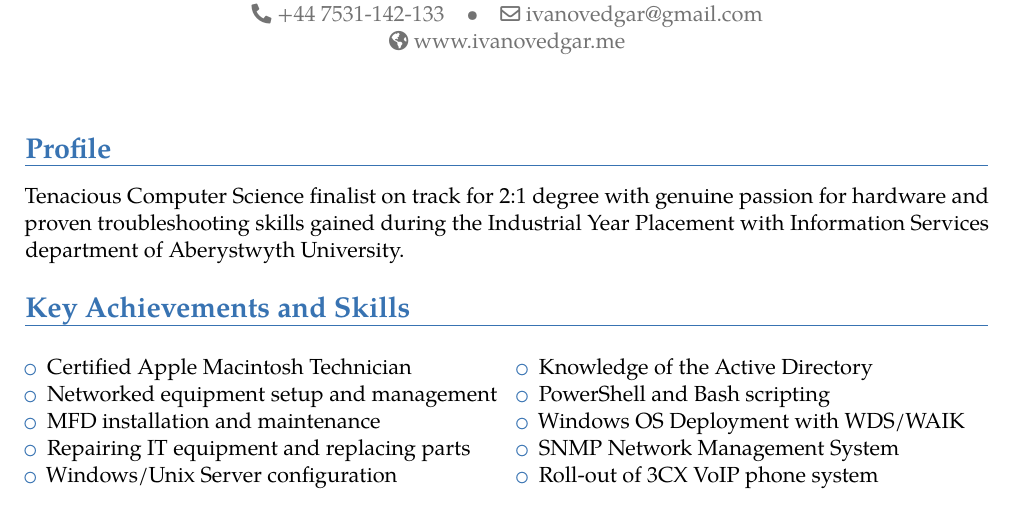
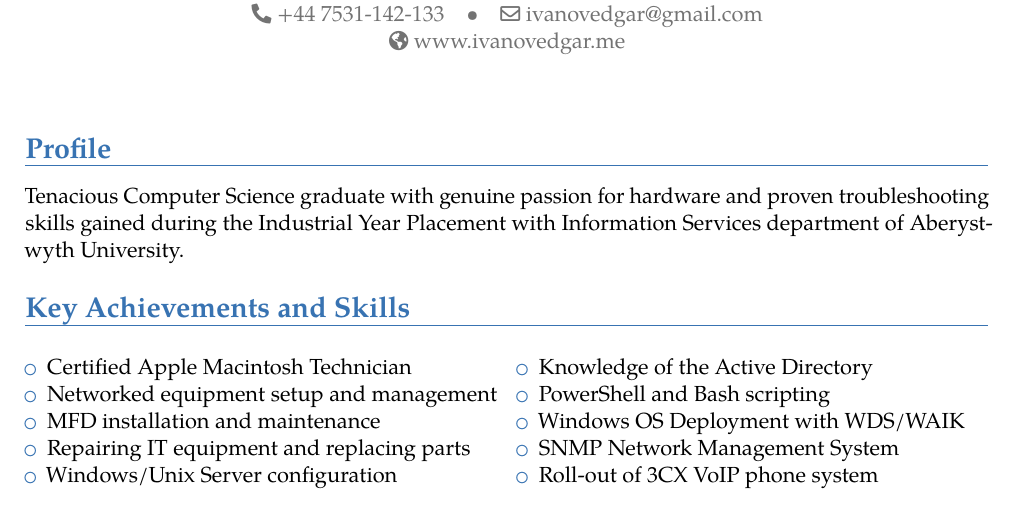
Before and after one commit to ivanovedgar/cv, a LaTeX CV (cv.tex): part of page 1 of 2, cut so that both start at the same text. Compiled offline with pdfLaTeX.

Commit message:
Minor changes to reflect my graduation.

```diff
--- a/cv.tex
+++ b/cv.tex
@@ -32,7 +32,7 @@
 \begin{document}
 \maketitle
 \section{Profile}
-\cvline{}{Tenacious Computer Science finalist on track for 2:1 degree with genuine passion for hardware and proven troubleshooting skills gained during the Industrial Year Placement with Information Services department of Aberystwyth University.}
+\cvline{}{Tenacious Computer Science graduate with genuine passion for hardware and proven troubleshooting skills gained during the Industrial Year Placement with Information Services department of Aberystwyth University.}
 
 \section{Key Achievements and Skills}
 
```
Also changed, not shown: cv.pdf.
